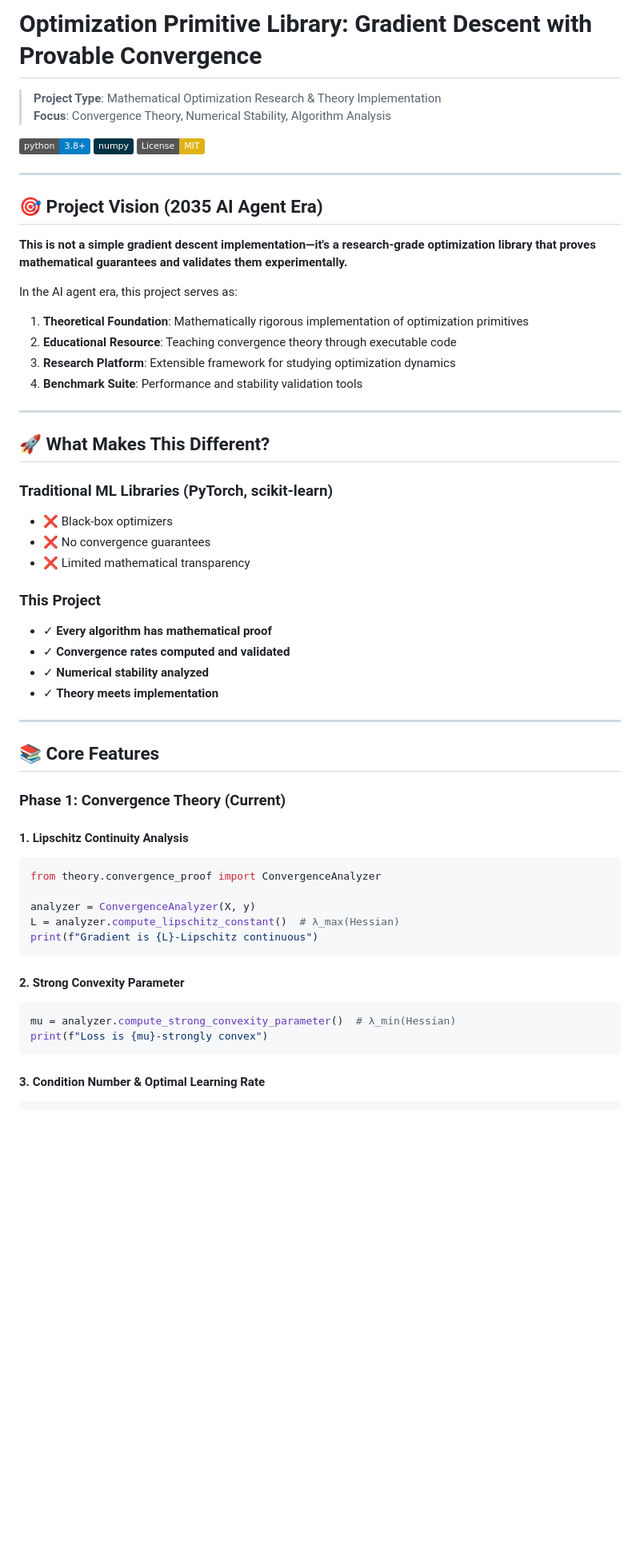
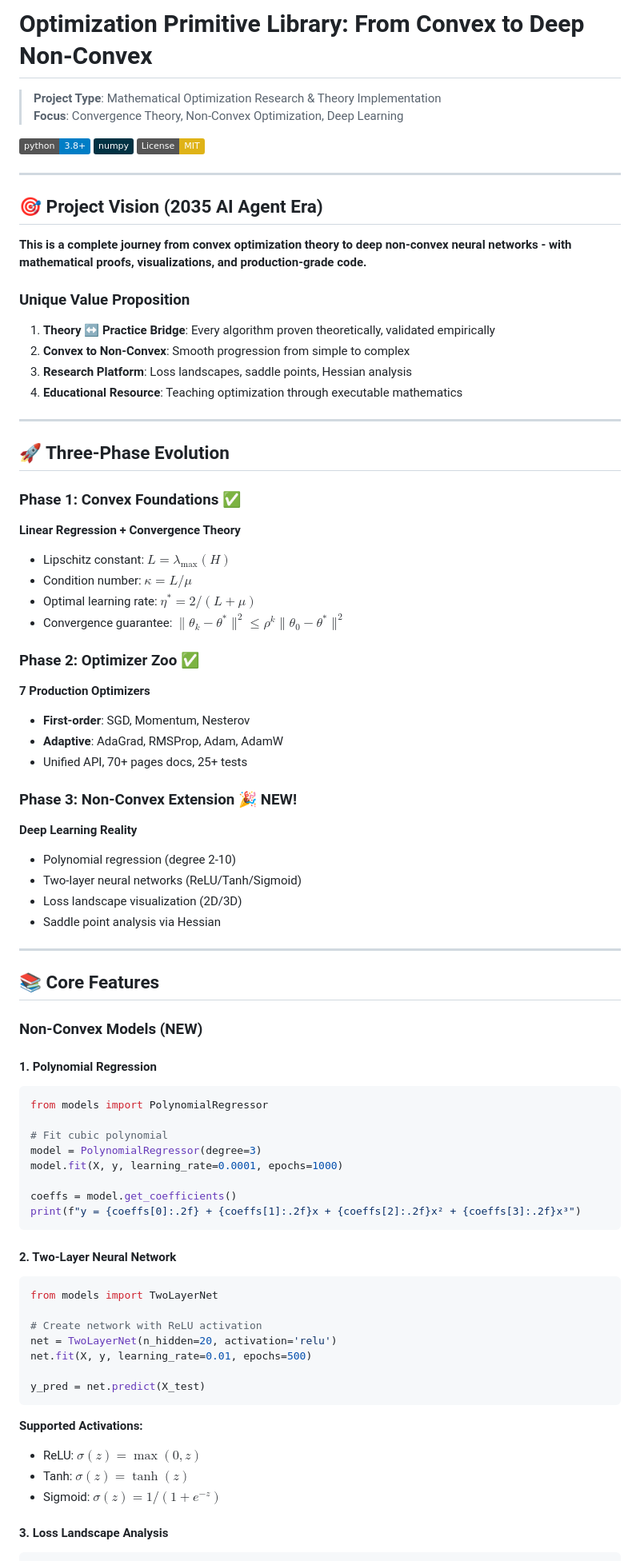
Before and after one commit to sinsangwoo/ML-Gradient-Descent-Viz, a Markdown page: README.md, the part around one of its changes. Shown at 80% size. GitHub-like rendering; badges without logos; blank space fills up the shorter version.

Commit message:
Phase 3.7: Update README with Phase 3 features

````diff
--- a/README.md
+++ b/README.md
@@ -1,7 +1,7 @@
-# Optimization Primitive Library: Gradient Descent with Provable Convergence
+# Optimization Primitive Library: From Convex to Deep Non-Convex
 
 > **Project Type**: Mathematical Optimization Research & Theory Implementation
-> **Focus**: Convergence Theory, Numerical Stability, Algorithm Analysis
+> **Focus**: Convergence Theory, Non-Convex Optimization, Deep Learning
 
 [![Python 3.8+](https://img.shields.io/badge/python-3.8+-blue.svg)](https://www.python.org/downloads/)
 [![NumPy](https://img.shields.io/badge/numpy-%23013243.svg?logo=numpy&logoColor=white)](https://numpy.org/)
@@ -11,49 +11,75 @@
 
 ## 🎯 Project Vision (2035 AI Agent Era)
 
-**This is not a simple gradient descent implementation—it's a research-grade optimization library that proves mathematical guarantees and validates them experimentally.**
+**This is a complete journey from convex optimization theory to deep non-convex neural networks - with mathematical proofs, visualizations, and production-grade code.**
 
-In the AI agent era, this project serves as:
-1. **Theoretical Foundation**: Mathematically rigorous implementation of optimization primitives
-2. **Educational Resource**: Teaching convergence theory through executable code
-3. **Research Platform**: Extensible framework for studying optimization dynamics
-4. **Benchmark Suite**: Performance and stability validation tools
+### Unique Value Proposition
+
+1. **Theory ↔ Practice Bridge**: Every algorithm proven theoretically, validated empirically
+2. **Convex to Non-Convex**: Smooth progression from simple to complex
+3. **Research Platform**: Loss landscapes, saddle points, Hessian analysis
+4. **Educational Resource**: Teaching optimization through executable mathematics
 
 ---
 
-## 🚀 What Makes This Different?
+## 🚀 Three-Phase Evolution
 
-### Traditional ML Libraries (PyTorch, scikit-learn)
-- ❌ Black-box optimizers
-- ❌ No convergence guarantees
-- ❌ Limited mathematical transparency
+### Phase 1: Convex Foundations ✅
+**Linear Regression + Convergence Theory**
 
-### This Project
-- ✓ **Every algorithm has mathematical proof**
-- ✓ **Convergence rates computed and validated**
-- ✓ **Numerical stability analyzed**
-- ✓ **Theory meets implementation**
+- Lipschitz constant: $L = \lambda_{\max}(H)$
+- Condition number: $\kappa = L/\mu$
+- Optimal learning rate: $\eta^* = 2/(L+\mu)$
+- Convergence guarantee: $\|\theta_k - \theta^*\|^2 \leq \rho^k \|\theta_0 - \theta^*\|^2$
+
+### Phase 2: Optimizer Zoo ✅
+**7 Production Optimizers**
+
+- **First-order**: SGD, Momentum, Nesterov
+- **Adaptive**: AdaGrad, RMSProp, Adam, AdamW
+- Unified API, 70+ pages docs, 25+ tests
+
+### Phase 3: Non-Convex Extension 🎉 NEW!
+**Deep Learning Reality**
+
+- Polynomial regression (degree 2-10)
+- Two-layer neural networks (ReLU/Tanh/Sigmoid)
+- Loss landscape visualization (2D/3D)
+- Saddle point analysis via Hessian
 
 ---
 
 ## 📚 Core Features
 
-### Phase 1: Convergence Theory (Current)
+### Non-Convex Models (NEW)
 
-#### 1. **Lipschitz Continuity Analysis**
+#### 1. Polynomial Regression
 ```python
-from theory.convergence_proof import ConvergenceAnalyzer
+from models import PolynomialRegressor
 
-analyzer = ConvergenceAnalyzer(X, y)
-L = analyzer.compute_lipschitz_constant()  # λ_max(Hessian)
-print(f"Gradient is {L}-Lipschitz continuous")
+# Fit cubic polynomial
+model = PolynomialRegressor(degree=3)
+model.fit(X, y, learning_rate=0.0001, epochs=1000)
+
+coeffs = model.get_coefficients()
+print(f"y = {coeffs[0]:.2f} + {coeffs[1]:.2f}x + {coeffs[2]:.2f}x² + {coeffs[3]:.2f}x³")
 ```
 
-#### 2. **Strong Convexity Parameter**
+#### 2. Two-Layer Neural Network
 ```python
-mu = analyzer.compute_strong_convexity_parameter()  # λ_min(Hessian)
-print(f"Loss is {mu}-strongly convex")
+from models import TwoLayerNet
+
+# Create network with ReLU activation
+net = TwoLayerNet(n_hidden=20, activation='relu')
+net.fit(X, y, learning_rate=0.01, epochs=500)
+
+y_pred = net.predict(X_test)
 ```
 
-#### 3. **Condition Number & Optimal Learning Rate**
+**Supported Activations:**
+- ReLU: $\sigma(z) = \max(0, z)$
+- Tanh: $\sigma(z) = \tanh(z)$
+- Sigmoid: $\sigma(z) = 1/(1 + e^{-z})$
+
+#### 3. Loss Landscape Analysis
 ```python
````
Also changed, not shown: other parts of README.md (+145 -177 lines).
